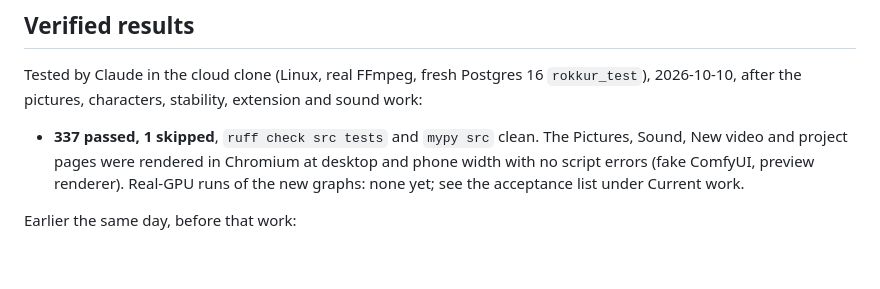
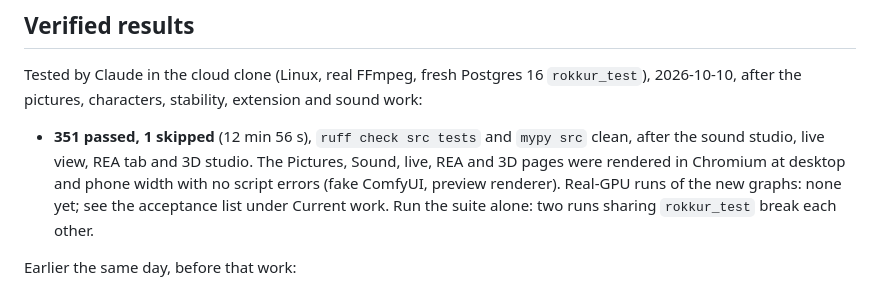
Before and after one commit to elismagna/Rokkur-Mcp-comfyui-x-, a Markdown page: docs/AI_HANDOFF.md, the part around the change. GitHub-like rendering; blank space fills up the shorter version.

Commit message:
Record the full suite result in the handoff
Co-Authored-By: Claude Opus 5.5 <noreply@anthropic.com>
Claude-Session: https://claude.ai/code/session_01VFFBHgPHsbVxFMnkr8EM1j

```diff
--- a/docs/AI_HANDOFF.md
+++ b/docs/AI_HANDOFF.md
@@ -225,10 +225,11 @@ ComfyUI, Ollama and Google servers (`tests/fakes*.py`).
 
 Tested by Claude in the cloud clone (Linux, real FFmpeg, fresh Postgres 16 `rokkur_test`), 2026-10-10, after the
 pictures, characters, stability, extension and sound work:
-- **337 passed, 1 skipped**, `ruff check src tests` and `mypy src` clean. The Pictures, Sound, New
-  video and project pages were rendered in Chromium at desktop and phone width with no script
-  errors (fake ComfyUI, preview renderer). Real-GPU runs of the new graphs: none yet; see the
-  acceptance list under Current work.
+- **351 passed, 1 skipped** (12 min 56 s), `ruff check src tests` and `mypy src` clean, after
+  the sound studio, live view, REA tab and 3D studio. The Pictures, Sound, live, REA and 3D
+  pages were rendered in Chromium at desktop and phone width with no script errors (fake
+  ComfyUI, preview renderer). Real-GPU runs of the new graphs: none yet; see the acceptance
+  list under Current work. Run the suite alone: two runs sharing `rokkur_test` break each other.
 
 Earlier the same day, before that work:
 - **306 passed, 1 skipped**, `ruff check src tests` and `mypy src` clean, after the cloud cost
```
